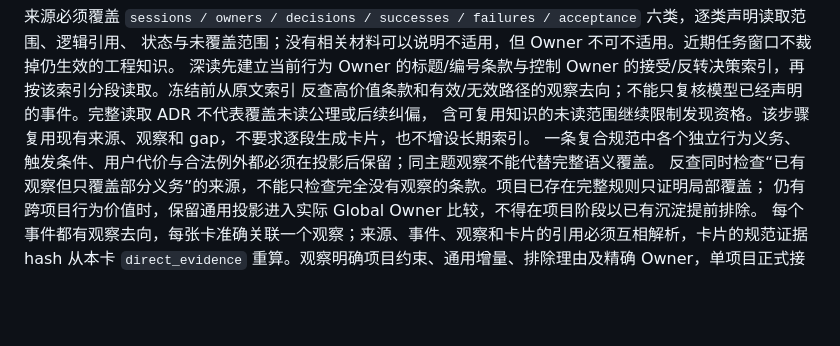
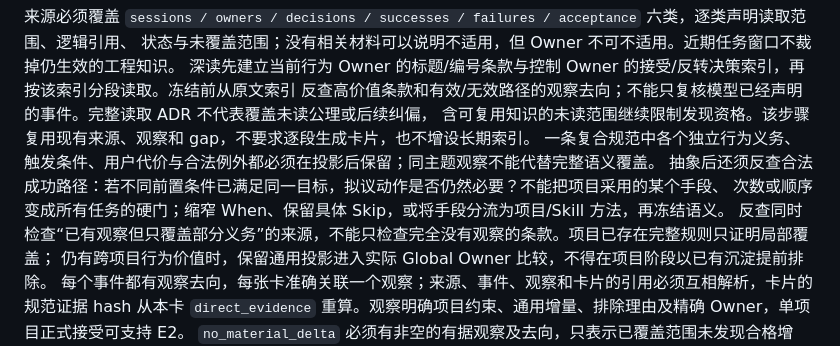
Before and after one commit to lly-personal/agent-memory-sidecar, a Markdown page: docs/specs/interface.md, the part around the change. Rendered like a GitHub page; blank space fills up the shorter version.

Commit message:
Check legitimate alternatives before Scout rule promotion

```diff
--- a/docs/specs/interface.md
+++ b/docs/specs/interface.md
@@ -462,6 +462,8 @@ v5 保留主机身份与顶层字段，增加严格来源与发现关联；不
 反查高价值条款和有效/无效路径的观察去向；不能只复核模型已经声明的事件。完整读取 ADR 不代表覆盖未读公理或后续纠偏，
 含可复用知识的未读范围继续限制发现资格。该步骤复用现有来源、观察和 gap，不要求逐段生成卡片，也不增设长期索引。
 一条复合规范中各个独立行为义务、触发条件、用户代价与合法例外都必须在投影后保留；同主题观察不能代替完整语义覆盖。
+抽象后还须反查合法成功路径：若不同前置条件已满足同一目标，拟议动作是否仍然必要？不能把项目采用的某个手段、
+次数或顺序变成所有任务的硬门；缩窄 When、保留具体 Skip，或将手段分流为项目/Skill 方法，再冻结语义。
 反查同时检查“已有观察但只覆盖部分义务”的来源，不能只检查完全没有观察的条款。项目已存在完整规则只证明局部覆盖；
 仍有跨项目行为价值时，保留通用投影进入实际 Global Owner 比较，不得在项目阶段以已有沉淀提前排除。
 每个事件都有观察去向，每张卡准确关联一个观察；来源、事件、观察和卡片的引用必须互相解析，卡片的规范证据 hash
```
Also changed, not shown: 2 other files.
